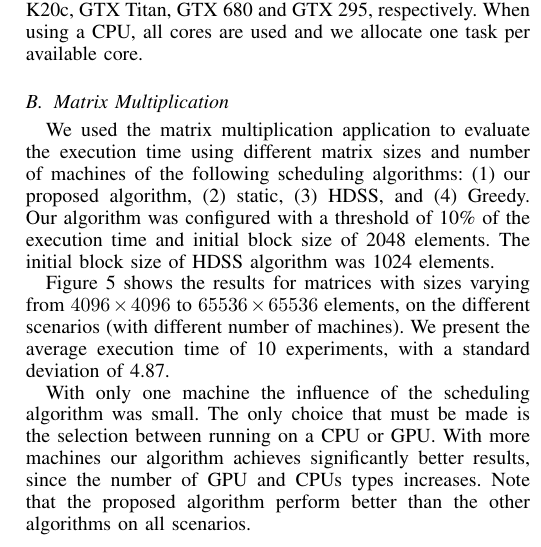
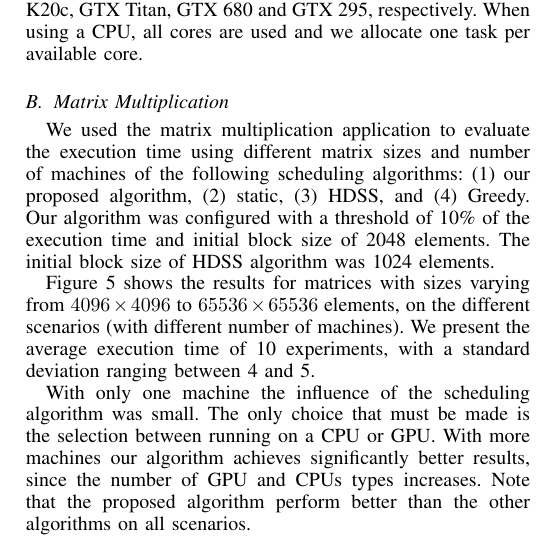
Before and after one commit to luisfsantana/Artigo_Conferencia, a LaTeX paper (ArtigoCCGrid.tex): part of one column of page 6 of 11, cut so that both start at the same text. Compiled offline with pdfLaTeX.

Commit message:
ultimo Commit

```diff
--- a/ArtigoCCGrid.tex
+++ b/ArtigoCCGrid.tex
@@ -1208,7 +1208,7 @@ algorithms: (1) our proposed algorithm, (2) static, (3) HDSS, and (4) Greedy. Ou
 % RYC: Você rodou quantas vezes cada experimento? Qual o desvio padrão?
 %10 vezes, desvio de 5.
 
-Figure~\ref{fig:todosJuntos} shows the results for matrices with sizes varying from $4096 \times 4096$ to $65536 \times 65536$ elements, on the different scenarios (with different number of machines). We present the average execution time of 10 experiments, with a standard deviation of 4.87.
+Figure~\ref{fig:todosJuntos} shows the results for matrices with sizes varying from $4096 \times 4096$ to $65536 \times 65536$ elements, on the different scenarios (with different number of machines). We present the average execution time of 10 experiments, with a standard deviation ranging between 4 and 5.
 
 With
 only one machine the influence of the scheduling algorithm was small. The only choice that must be made is the selection between running on a
```
